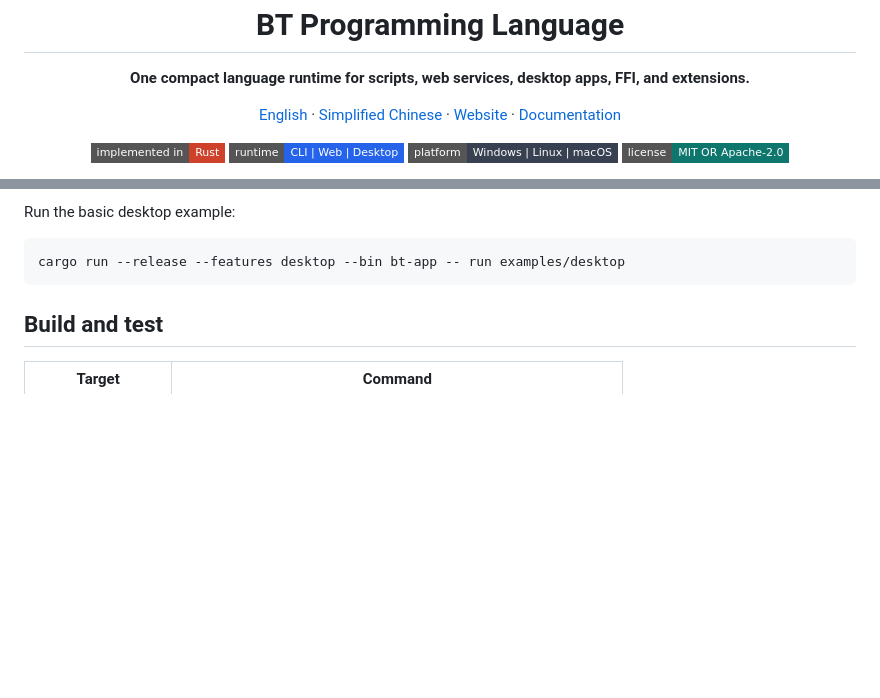
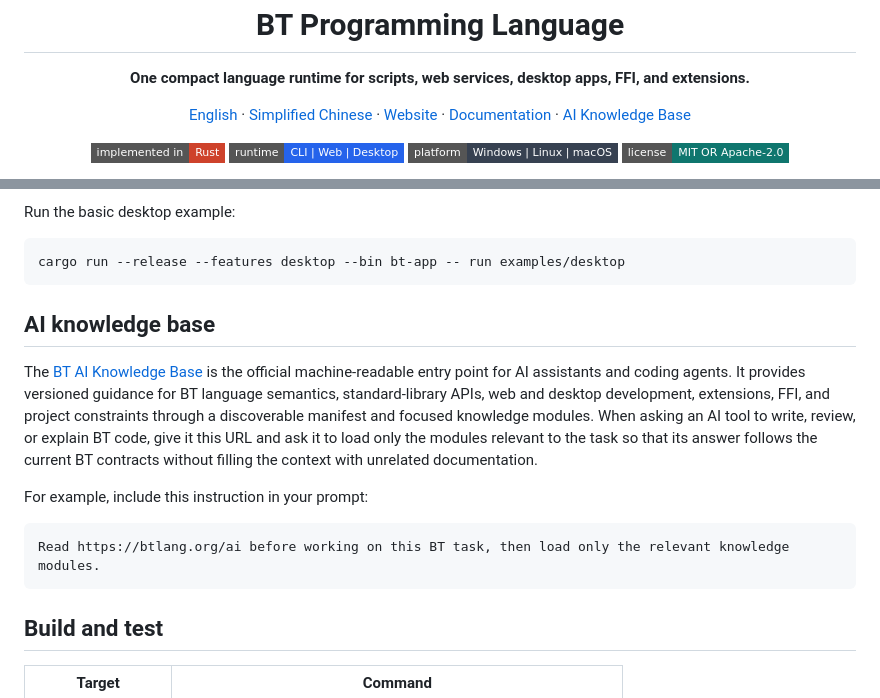
Before and after one commit to bt-lang/bt, a Markdown page: README.md, 2 parts joined by grey strips. Rendered like a GitHub page; badges without logos; blank space fills up the shorter version.

Commit message:
Document the BT AI knowledge base

````diff
--- a/README.md
+++ b/README.md
@@ -6,7 +6,8 @@
     <a href="README.md">English</a> ·
     <a href="README.zh-CN.md">Simplified Chinese</a> ·
     <a href="https://btlang.org/en">Website</a> ·
-    <a href="https://btlang.org/en/docs/index">Documentation</a>
+    <a href="https://btlang.org/en/docs/index">Documentation</a> ·
+    <a href="https://btlang.org/ai">AI Knowledge Base</a>
   </p>
   <p>
     <img src="https://img.shields.io/badge/implemented%20in-Rust-CE422B?style=flat-square" alt="Implemented in Rust">
@@ -59,6 +60,16 @@ Run the basic desktop example:
 
 ```text
 cargo run --release --features desktop --bin bt-app -- run examples/desktop
+```
+
+## AI knowledge base
+
+The [BT AI Knowledge Base](https://btlang.org/ai) is the official machine-readable entry point for AI assistants and coding agents. It provides versioned guidance for BT language semantics, standard-library APIs, web and desktop development, extensions, FFI, and project constraints through a discoverable manifest and focused knowledge modules. When asking an AI tool to write, review, or explain BT code, give it this URL and ask it to load only the modules relevant to the task so that its answer follows the current BT contracts without filling the context with unrelated documentation.
+
+For example, include this instruction in your prompt:
+
+```text
+Read https://btlang.org/ai before working on this BT task, then load only the relevant knowledge modules.
 ```
 
 ## Build and test
````
Also changed, not shown: README.zh-CN.md (+12 -1 lines).
